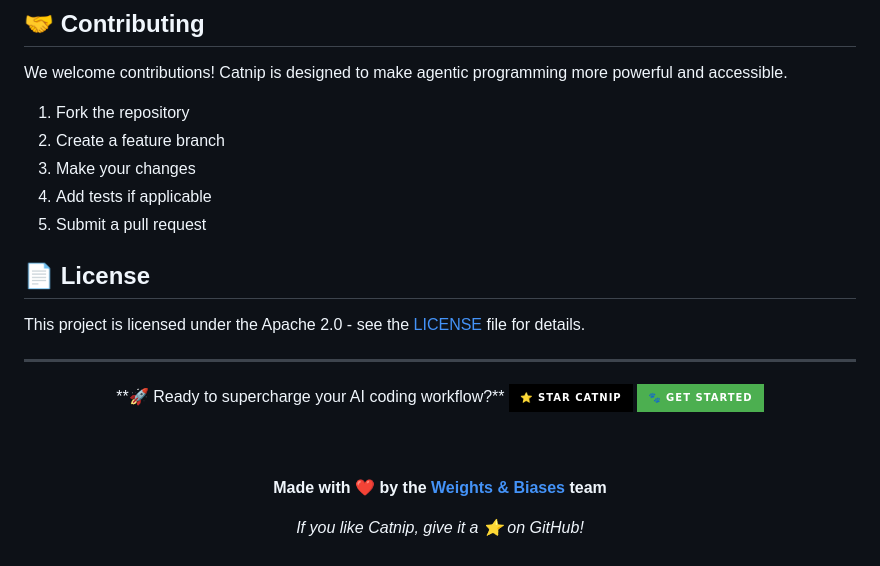
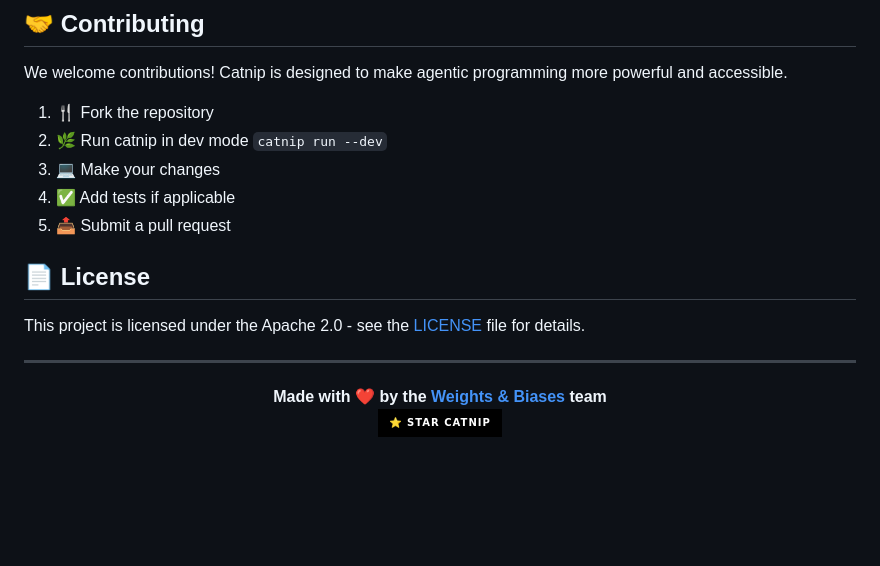
Before and after one commit to wandb/catnip, a Markdown page: README.md, the part around the change printed below. GitHub-like rendering; badges without logos; blank space fills up the shorter version.

```diff
--- a/README.md
+++ b/README.md
@@ -145,11 +145,11 @@ Big time... Inception 🤯
 
 We welcome contributions! Catnip is designed to make agentic programming more powerful and accessible.
 
-1. Fork the repository
-2. Create a feature branch
-3. Make your changes
-4. Add tests if applicable
-5. Submit a pull request
+1. 🍴 Fork the repository
+2. 🌿 Run catnip in dev mode `catnip run --dev`
+3. 💻 Make your changes
+4. ✅ Add tests if applicable
+5. 📤 Submit a pull request
 
 ## 📄 License
 
@@ -158,20 +158,10 @@ This project is licensed under the Apache 2.0 - see the [LICENSE](LICENSE) file
 ---
 
 <div align="center">
-  **🚀 Ready to supercharge your AI coding workflow?**
-
-  <a href="https://github.com/wandb/catnip">
-    <img src="https://img.shields.io/badge/⭐_Star_Catnip-000000?style=for-the-badge&logo=github&logoColor=white" alt="Star on GitHub"/>
-  </a>
-
-  <a href="https://install.catnip.sh">
-    <img src="https://img.shields.io/badge/🐾_Get_Started-4CAF50?style=for-the-badge" alt="Get Started"/>
-  </a>
-
-<br/><br/>
 
 **Made with ❤️ by the [Weights & Biases](https://wandb.ai) team**
-
-_If you like Catnip, give it a ⭐ on GitHub!_
+<br/> <a href="https://github.com/wandb/catnip">
+<img src="https://img.shields.io/badge/⭐_Star_Catnip-000000?style=for-the-badge&logo=github&logoColor=white" alt="Star on GitHub"/>
+</a>
 
 </div>
```
Also changed, not shown: other parts of README.md (+27 -27 lines).
